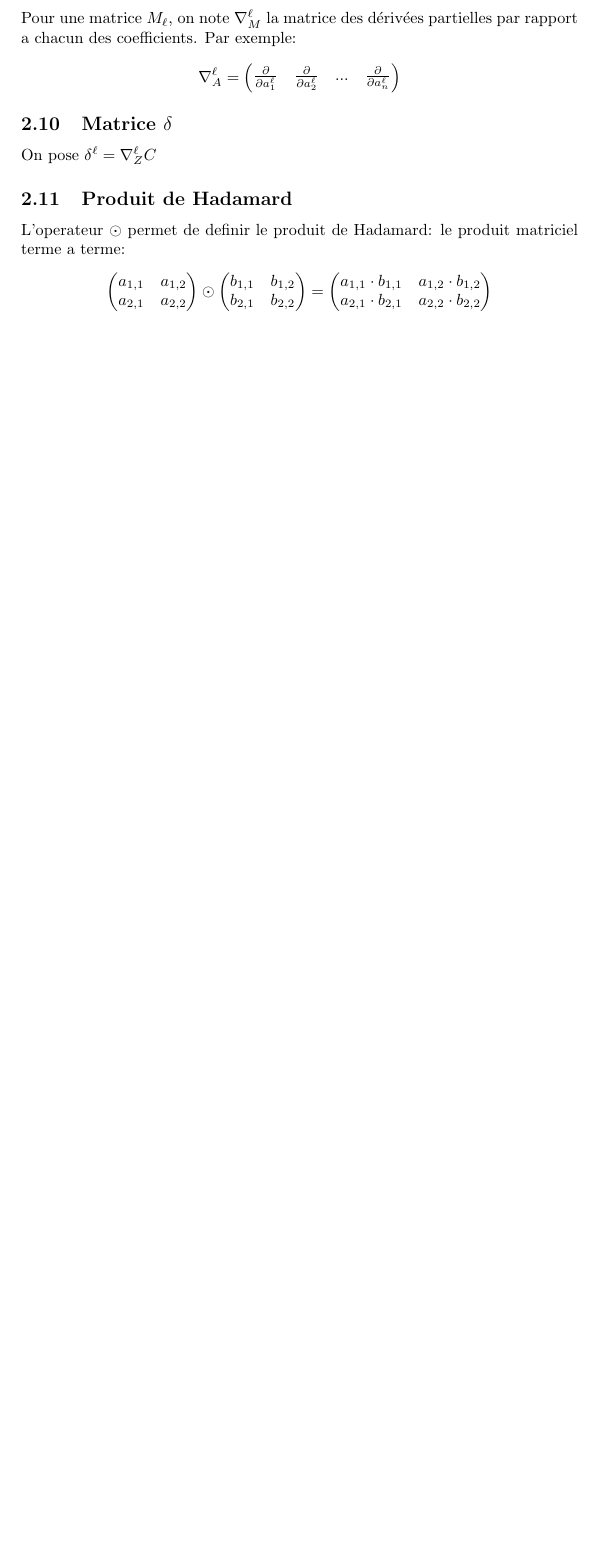
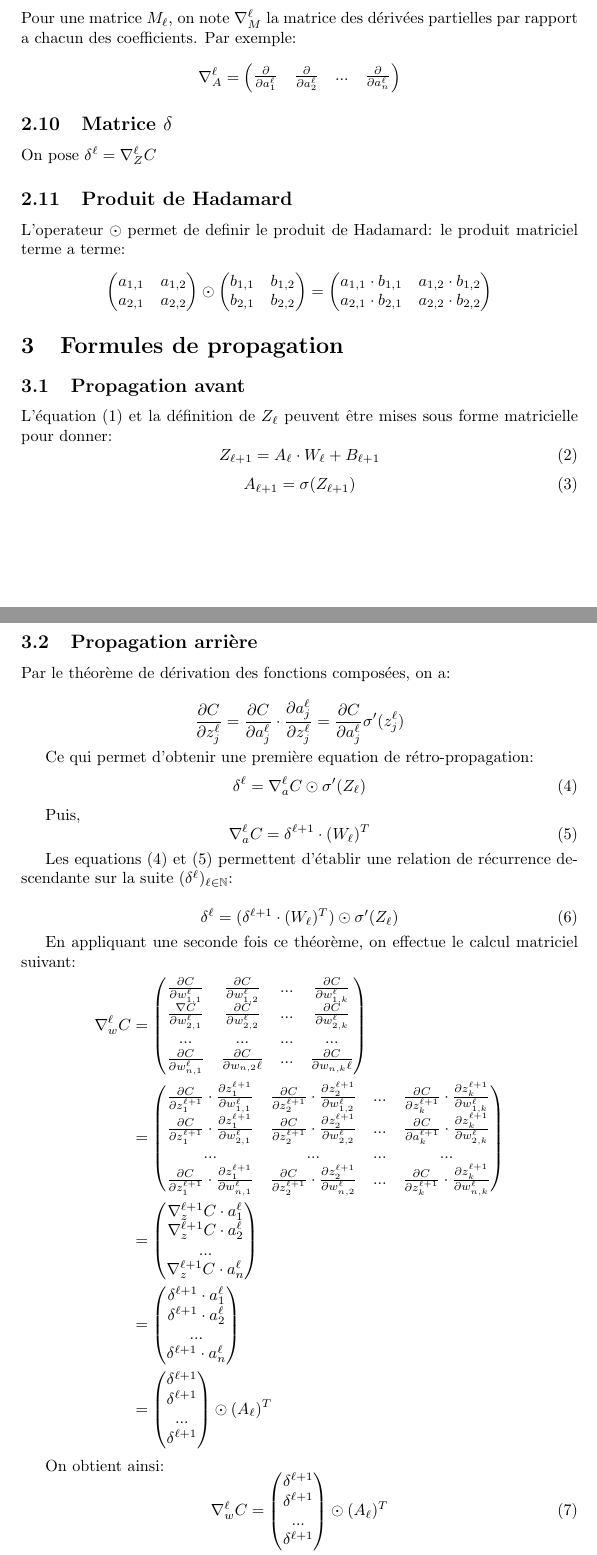
Before and after one commit to matu1003/TIPE, a LaTeX document (TIPE.tex): part of page 4 of 4 before the commit and two parts of pages 4 and 5 of 6 after it, the two joined at a grey line, cut so that both start at the same text, the shorter picture padded with empty space. Compiled offline with pdfLaTeX.

Commit message:
Added files

```diff
--- a/TIPE.tex
+++ b/TIPE.tex
@@ -7,6 +7,7 @@
 \usepackage{float}
 \title{Les Réseaux de Neurones}
 \author{Philibert PAPPENS, Tristan POIDATZ, Mathurin PETIT}
+\date{2021-2022}
 \begin{document}
 \maketitle
 \tableofcontents
@@ -92,3 +98,79 @@ a_{2,1} \cdot b_{2,1} & a_{2,2} \cdot b_{2,2}
 \end{pmatrix}
 \end{align*}
 
+\section{Formules de propagation}
+\subsection{Propagation avant}
+L'équation \eqref{eq:1} et la définition de $Z_{\ell}$ peuvent être mises sous forme matricielle pour donner:
+\begin{equation}
+\label{fp1}
+Z_{\ell+1}= A_\ell \cdot W_\ell+B_{\ell+1}
+\end{equation}
+\begin{equation}
+\label{fp2}
+A_{\ell+1}= \sigma(Z_{\ell+1})
+\end{equation}
+
+\subsection{Propagation arrière}
+Par le théorème de dérivation des fonctions composées, on a:
+
+\[\frac{\partial C}{\partial z_j^\ell}=\frac{\partial C}{\partial a_j^\ell} \cdot \frac{\partial a_j^\ell}{\partial z_j^\ell}=\frac{\partial C}{\partial a_j^\ell} \sigma'(z_j^\ell)\]
+
+Ce qui permet d'obtenir une première equation de rétro-propagation:
+\begin{equation}
+\label{bp1}
+\delta^\ell=\nabla_a^\ell C \odot \sigma'(Z_\ell)
+\end{equation}
+
+Puis,
+\begin{equation}
+\label{bp2}
+\nabla_a^{\ell} C = \delta^{\ell+1} \cdot (W_\ell)^T
+\end{equation}
+
+Les equations \eqref{bp1} et \eqref{bp2} permettent d'établir une relation de récurrence descendante sur la suite $(\delta^{\ell})_{\ell \in \mathbb{N}}$:
+
+\begin{equation}
+\delta^{\ell} = (\delta^{\ell+1} \cdot (W_\ell)^T) \odot \sigma'(Z_\ell)
+\end{equation}
+
+En appliquant une seconde fois ce théorème, on effectue le calcul matriciel suivant:
+\begin{align*}
+\nabla_w^\ell C &= \begin{pmatrix} \frac{\partial C}{\partial w_{1, 1}^\ell} & \frac{\partial C}{\partial w_{1,2}^\ell} & ... & \frac{\partial C}{\partial w_{1,k}^\ell} \\ \frac{\nabla C}{\partial w_{2,1}^{\ell}} & \frac{\partial C}{\partial w_{2,2}^{\ell}} & ... & \frac{\partial C}{\partial w_{2,k}^{\ell}} \\
+... & ... & ... & ... \\
+\frac{\partial C}{\partial w_{n,1}^\ell} & \frac{\partial C}{\partial w_{n,2}\ell} & ... & \frac{\partial C}{\partial w_{n,k}\ell}
+\end{pmatrix} \\
+&=\begin{pmatrix} \frac{\partial C}{\partial z_1^{\ell+1}} \cdot \frac{\partial z_1^{\ell+1}}{\partial w_{1, 1}^\ell} & \frac{\partial C}{\partial z_2^{\ell+1}} \cdot \frac{\partial z_2^{\ell+1}}{\partial w_{1, 2}^\ell} & ... & \frac{\partial C}{\partial z_k^{\ell+1}} \cdot \frac{\partial z_k^{\ell+1}}{\partial w_{1, k}^\ell} \\
+\frac{\partial C}{\partial z_1^{\ell+1}} \cdot \frac{\partial z_1^{\ell+1}}{\partial w_{2, 1}^\ell} & \frac{\partial C}{\partial z_2^{\ell+1}} \cdot \frac{\partial z_2^{\ell+1}}{\partial w_{2, 2}^\ell} & ... & \frac{\partial C}{\partial a_k^{\ell+1}} \cdot \frac{\partial z_k^{\ell+1}}{\partial w_{2, k}^\ell} \\
+... & ... & ... & ... \\
+\frac{\partial C}{\partial z_1^{\ell+1}} \cdot \frac{\partial z_1^{\ell+1}}{\partial w_{n, 1}^\ell} & \frac{\partial C}{\partial z_2^{\ell+1}} \cdot \frac{\partial z_2^{\ell+1}}{\partial w_{n, 2}^\ell} & ... & \frac{\partial C}{\partial z_k^{\ell+1}} \cdot \frac{\partial z_k^{\ell+1}}{\partial w_{n, k}^\ell}
+\end{pmatrix} \\
+&=\begin{pmatrix}
+\nabla_z^{\ell+1}C \cdot a_1^\ell \\
+\nabla_z^{\ell+1}C \cdot a_2^\ell \\
+... \\
+\nabla_z^{\ell+1}C \cdot a_n^\ell
+\end{pmatrix} \\
+&=\begin{pmatrix}
+\delta^{\ell+1} \cdot a_1^\ell \\
+\delta^{\ell+1} \cdot a_2^\ell \\
+... \\
+\delta^{\ell+1} \cdot a_n^\ell
+\end{pmatrix} \\
+&= \begin{pmatrix}
+\delta^{\ell+1}\\
+\delta^{\ell+1}\\
+... \\
+\delta^{\ell + 1}
+\end{pmatrix} \odot (A_\ell)^T
+\end{align*}
+
+On obtient ainsi:
+\begin{equation}
+\label{bp3}
+\nabla_w^\ell C = \begin{pmatrix}
+\delta^{\ell+1}\\
+\delta^{\ell+1}\\
+... \\
+\delta^{\ell + 1}
+\end{pmatrix} \odot (A_\ell)^T
+\end{equation}
```
Also changed, not shown: TIPE.pdf, TIPE.tex (18 more changed lines), 4 other files.
